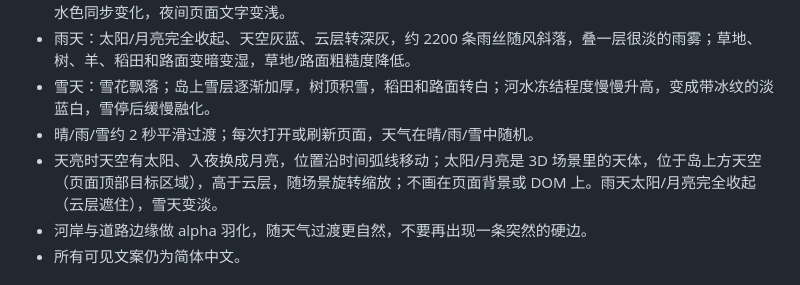
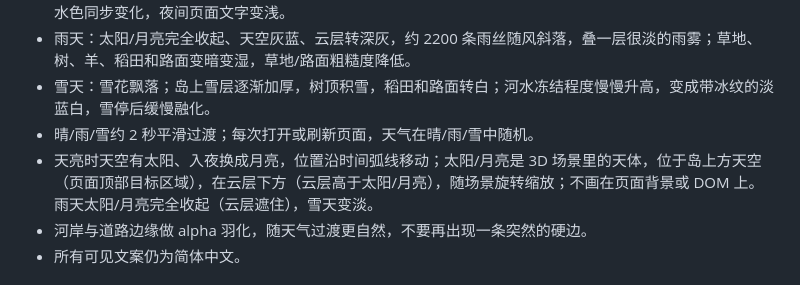
Before and after one commit to OneStar1107/meadow-sheep-editor, a Markdown page: docs/PROMPT.zh.md, the part around the change. Rendered like a GitHub page.

Commit message:
fix: put sun and moon below the clouds

```diff
--- a/docs/PROMPT.zh.md
+++ b/docs/PROMPT.zh.md
@@ -67,7 +67,7 @@
 - 雨天：太阳/月亮完全收起、天空灰蓝、云层转深灰，约 2200 条雨丝随风斜落，叠一层很淡的雨雾；草地、树、羊、稻田和路面变暗变湿，草地/路面粗糙度降低。
 - 雪天：雪花飘落；岛上雪层逐渐加厚，树顶积雪，稻田和路面转白；河水冻结程度慢慢升高，变成带冰纹的淡蓝白，雪停后缓慢融化。
 - 晴/雨/雪约 2 秒平滑过渡；每次打开或刷新页面，天气在晴/雨/雪中随机。
-- 天亮时天空有太阳、入夜换成月亮，位置沿时间弧线移动；太阳/月亮是 3D 场景里的天体，位于岛上方天空（页面顶部目标区域），高于云层，随场景旋转缩放；不画在页面背景或 DOM 上。雨天太阳/月亮完全收起（云层遮住），雪天变淡。
+- 天亮时天空有太阳、入夜换成月亮，位置沿时间弧线移动；太阳/月亮是 3D 场景里的天体，位于岛上方天空（页面顶部目标区域），在云层下方（云层高于太阳/月亮），随场景旋转缩放；不画在页面背景或 DOM 上。雨天太阳/月亮完全收起（云层遮住），雪天变淡。
 - 河岸与道路边缘做 alpha 羽化，随天气过渡更自然，不要再出现一条突然的硬边。
 - 所有可见文案仍为简体中文。
 
```
